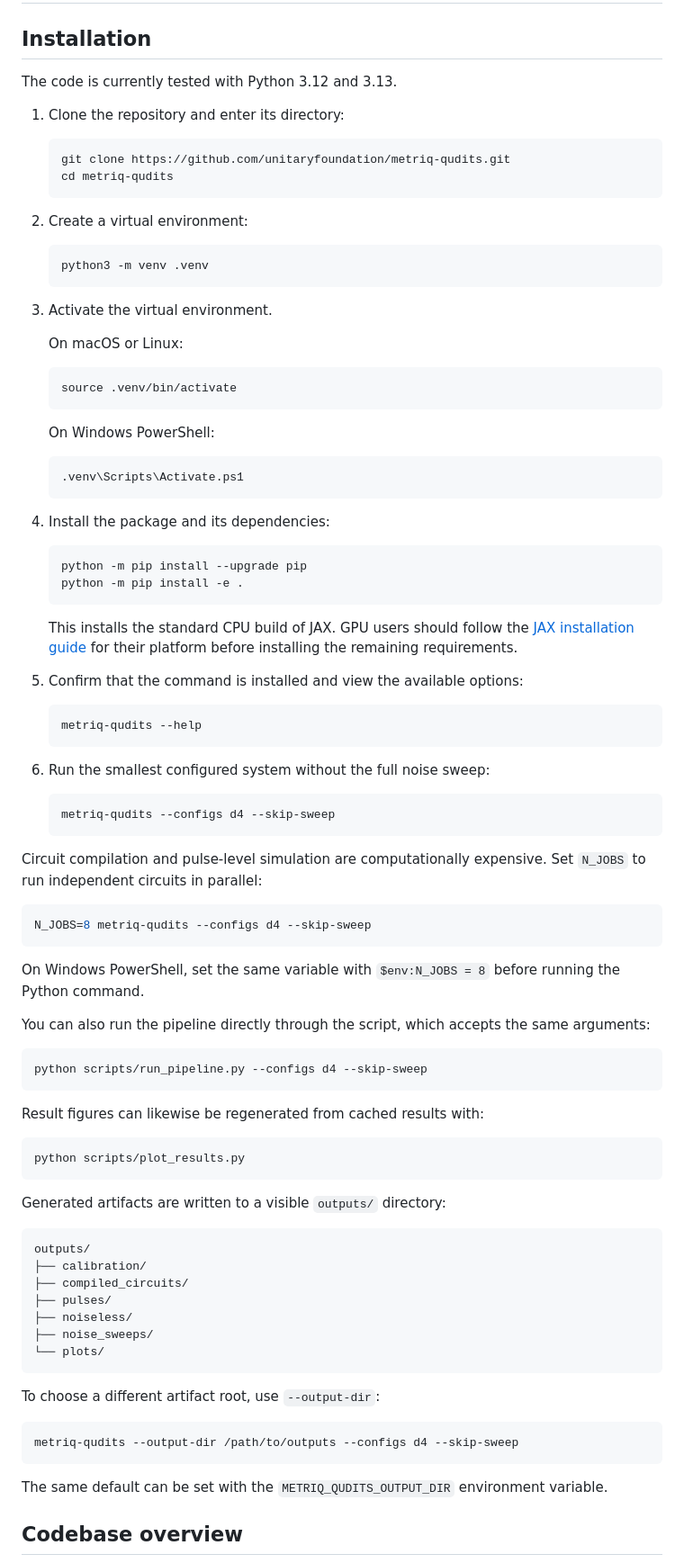
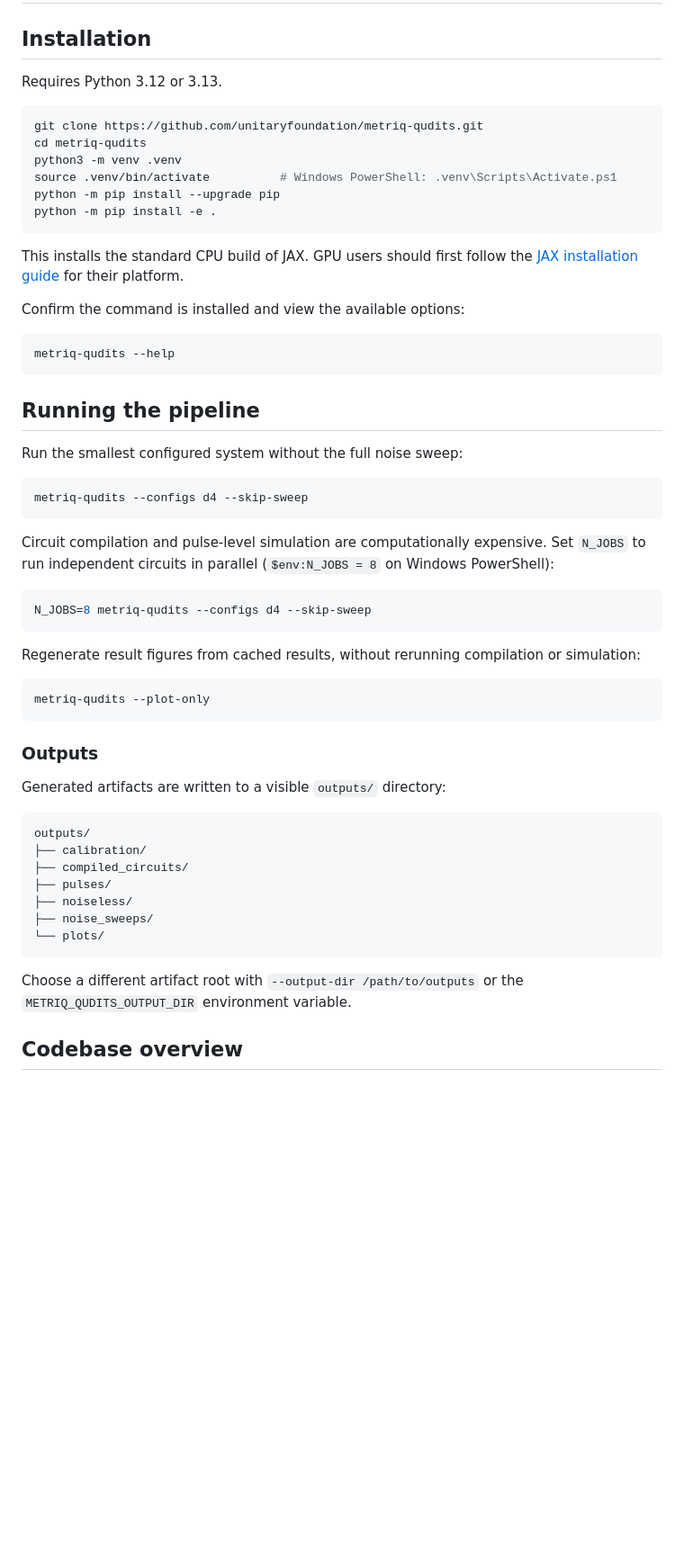
Before and after one commit to unitaryfoundation/metriq-qudits, a Markdown page: README.md, the part around one of its changes. Shown at 90% size. Drawn GitHub-style; blank space fills up the shorter version.

Commit message:
cleaner readme

````diff
--- a/README.md
+++ b/README.md
@@ -2,80 +2,51 @@
 
 ## Installation
 
-The code is currently tested with Python 3.12 and 3.13.
+Requires Python 3.12 or 3.13.
 
-1. Clone the repository and enter its directory:
+```bash
+git clone https://github.com/unitaryfoundation/metriq-qudits.git
+cd metriq-qudits
+python3 -m venv .venv
+source .venv/bin/activate          # Windows PowerShell: .venv\Scripts\Activate.ps1
+python -m pip install --upgrade pip
+python -m pip install -e .
+```
 
-   ```bash
-   git clone https://github.com/unitaryfoundation/metriq-qudits.git
-   cd metriq-qudits
-   ```
+This installs the standard CPU build of JAX. GPU users should first follow the
+[JAX installation guide](https://docs.jax.dev/en/latest/installation.html) for
+their platform.
 
-2. Create a virtual environment:
+Confirm the command is installed and view the available options:
 
-   ```bash
-   python3 -m venv .venv
-   ```
+```bash
+metriq-qudits --help
+```
 
-3. Activate the virtual environment.
+## Running the pipeline
 
-   On macOS or Linux:
+Run the smallest configured system without the full noise sweep:
 
-   ```bash
-   source .venv/bin/activate
-   ```
-
-   On Windows PowerShell:
-
-   ```powershell
-   .venv\Scripts\Activate.ps1
-   ```
-
-4. Install the package and its dependencies:
-
-   ```bash
-   python -m pip install --upgrade pip
-   python -m pip install -e .
-   ```
-
-   This installs the standard CPU build of JAX. GPU users should follow the
-   [JAX installation guide](https://docs.jax.dev/en/latest/installation.html)
-   for their platform before installing the remaining requirements.
-
-5. Confirm that the command is installed and view the available options:
-
-   ```bash
-   metriq-qudits --help
-   ```
-
-6. Run the smallest configured system without the full noise sweep:
-
-   ```bash
-   metriq-qudits --configs d4 --skip-sweep
-   ```
+```bash
+metriq-qudits --configs d4 --skip-sweep
+```
 
 Circuit compilation and pulse-level simulation are computationally expensive.
-Set `N_JOBS` to run independent circuits in parallel:
+Set `N_JOBS` to run independent circuits in parallel (`$env:N_JOBS = 8` on
+Windows PowerShell):
 
 ```bash
 N_JOBS=8 metriq-qudits --configs d4 --skip-sweep
 ```
 
-On Windows PowerShell, set the same variable with `$env:N_JOBS = 8` before
-running the Python command.
-
-You can also run the pipeline directly through the script, which accepts the same
-arguments:
+Regenerate result figures from cached results, without rerunning compilation or
+simulation:
 
 ```bash
-python scripts/run_pipeline.py --configs d4 --skip-sweep
+metriq-qudits --plot-only
 ```
 
-Result figures can likewise be regenerated from cached results with:
-
-```bash
-python scripts/plot_results.py
-```
+### Outputs
 
 Generated artifacts are written to a visible `outputs/` directory:
 
@@ -89,14 +60,8 @@ outputs/
 └── plots/
 ```
 
-To choose a different artifact root, use `--output-dir`:
-
-```bash
-metriq-qudits --output-dir /path/to/outputs --configs d4 --skip-sweep
-```
-
-The same default can be set with the `METRIQ_QUDITS_OUTPUT_DIR` environment
-variable.
+Choose a different artifact root with `--output-dir /path/to/outputs` or the
+`METRIQ_QUDITS_OUTPUT_DIR` environment variable.
 
 ## Codebase overview
 
````
Also changed, not shown: other parts of README.md (+10 -8 lines).
